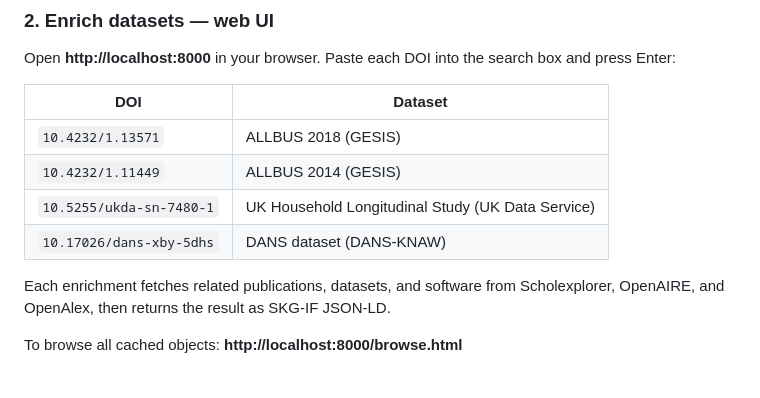
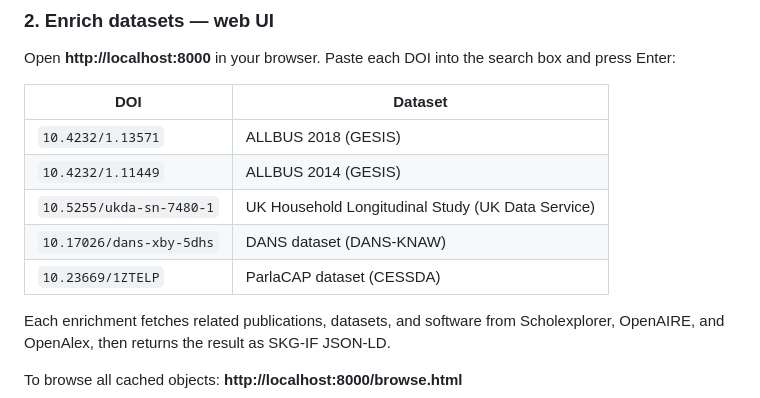
Before and after one commit to cessda/cessda.mess, a Markdown page: README.md, the part around the change. Rendered like a GitHub page.

Commit message:
docs: add ParlaCAP DOI to quick start test table
Co-Authored-By: Claude Sonnet 4.6 <noreply@anthropic.com>

```diff
--- a/README.md
+++ b/README.md
@@ -34,6 +34,7 @@ Open **http://localhost:8000** in your browser. Paste each DOI into the search b
 | `10.4232/1.11449` | ALLBUS 2014 (GESIS) |
 | `10.5255/ukda-sn-7480-1` | UK Household Longitudinal Study (UK Data Service) |
 | `10.17026/dans-xby-5dhs` | DANS dataset (DANS-KNAW) |
+| `10.23669/1ZTELP` | ParlaCAP dataset (CESSDA) |
 
 Each enrichment fetches related publications, datasets, and software from Scholexplorer, OpenAIRE, and OpenAlex, then returns the result as SKG-IF JSON-LD.
 
```
